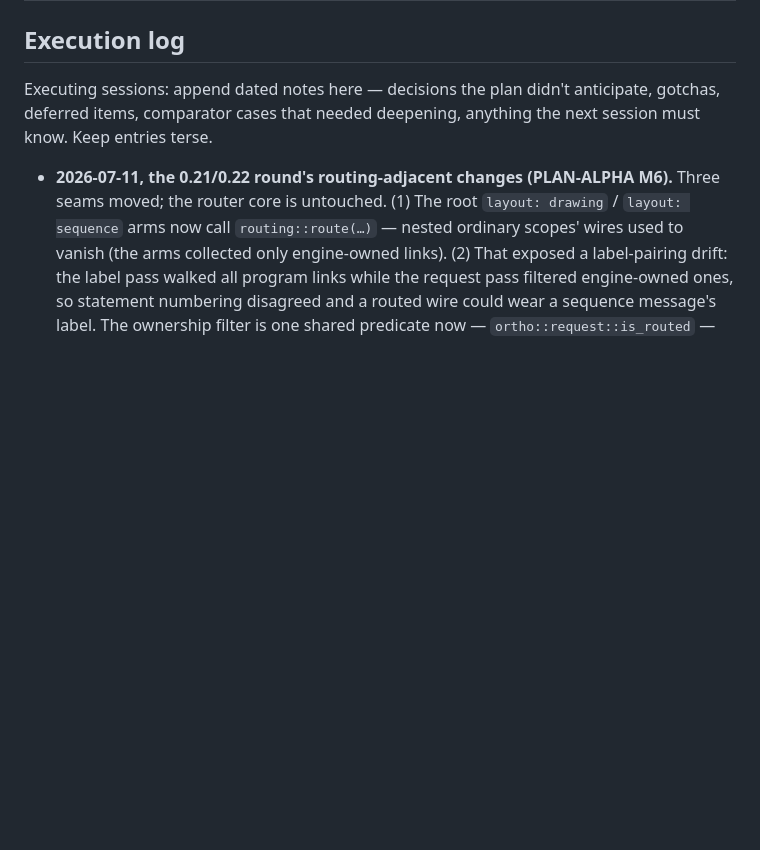
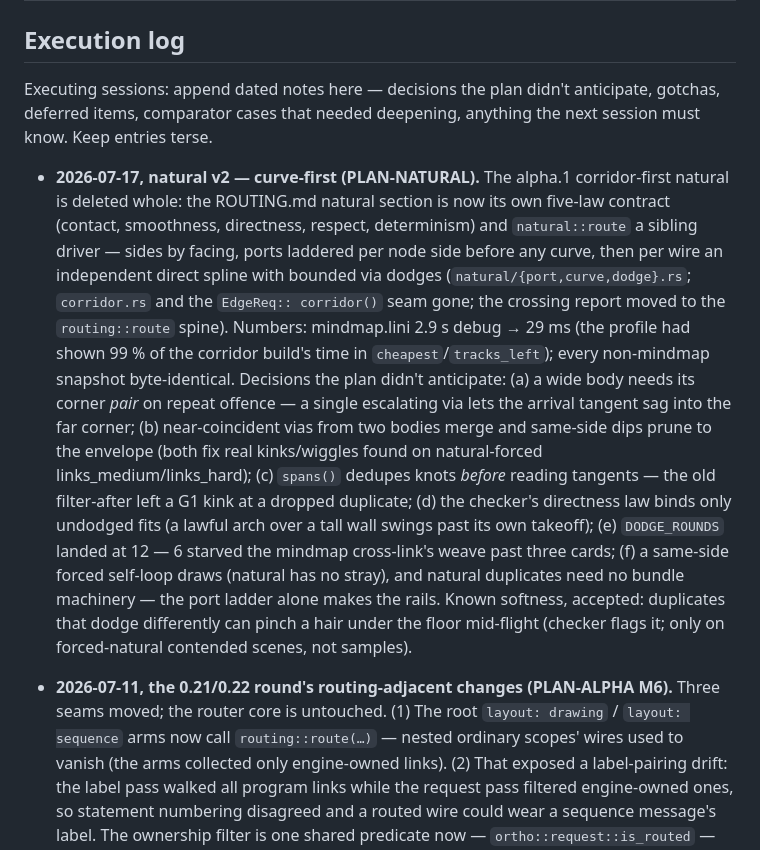
Before and after one commit to monfa-red/lini, a Markdown page: ROUTING-LOG.md, the part around the change. Rendered like a GitHub page; blank space fills up the shorter version.

```diff
--- a/ROUTING-LOG.md
+++ b/ROUTING-LOG.md
@@ -447,6 +447,33 @@ delete the compaction/slide excuses (those laws are gone).
 Executing sessions: append dated notes here — decisions the plan didn't
 anticipate, gotchas, deferred items, comparator cases that needed deepening,
 anything the next session must know. Keep entries terse.
+
+- **2026-07-17, natural v2 — curve-first (PLAN-NATURAL).** The alpha.1
+  corridor-first natural is deleted whole: the ROUTING.md natural section
+  is now its own five-law contract (contact, smoothness, directness,
+  respect, determinism) and `natural::route` a sibling driver — sides by
+  facing, ports laddered per node side before any curve, then per wire an
+  independent direct spline with bounded via dodges
+  (`natural/{port,curve,dodge}.rs`; `corridor.rs` and the `EdgeReq::
+  corridor()` seam gone; the crossing report moved to the
+  `routing::route` spine). Numbers: mindmap.lini 2.9 s debug → 29 ms
+  (the profile had shown 99 % of the corridor build's time in
+  `cheapest`/`tracks_left`); every non-mindmap snapshot byte-identical.
+  Decisions the plan didn't anticipate: (a) a wide body needs its corner
+  *pair* on repeat offence — a single escalating via lets the arrival
+  tangent sag into the far corner; (b) near-coincident vias from two
+  bodies merge and same-side dips prune to the envelope (both fix real
+  kinks/wiggles found on natural-forced links_medium/links_hard); (c)
+  `spans()` dedupes knots *before* reading tangents — the old
+  filter-after left a G1 kink at a dropped duplicate; (d) the checker's
+  directness law binds only undodged fits (a lawful arch over a tall
+  wall swings past its own takeoff); (e) `DODGE_ROUNDS` landed at 12 —
+  6 starved the mindmap cross-link's weave past three cards; (f) a
+  same-side forced self-loop draws (natural has no stray), and natural
+  duplicates need no bundle machinery — the port ladder alone makes the
+  rails. Known softness, accepted: duplicates that dodge differently can
+  pinch a hair under the floor mid-flight (checker flags it; only on
+  forced-natural contended scenes, not samples).
 
 - **2026-07-11, the 0.21/0.22 round's routing-adjacent changes (PLAN-ALPHA
   M6).** Three seams moved; the router core is untouched. (1) The root
```
Also changed, not shown: PLAN-NATURAL.md (+28 -17 lines), ROUTING.md (+32 -23 lines), assets/mindmap.png.
